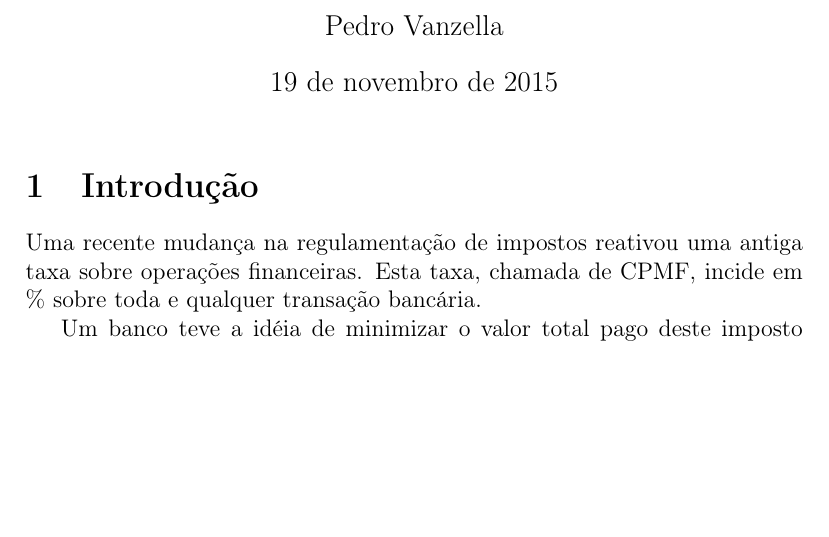
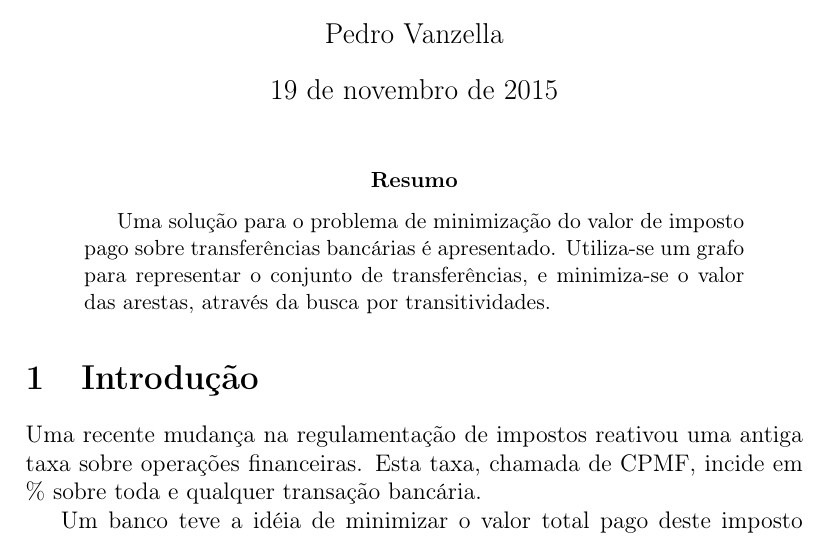
Before and after one commit to pedrovanzella/grafo-cpmf, a LaTeX paper (docs/relatorio.tex): part of page 1 of 10, cut so that both start at the same text, the shorter picture padded with empty space. Compiled offline with pdfLaTeX.

Commit message:
Abstract

```diff
--- a/docs/relatorio.tex
+++ b/docs/relatorio.tex
@@ -70,6 +70,8 @@
 
 \SetKwInput{Classe}{Classe}
 
+\renewcommand{\abstractname}{Resumo}
+
 
 \sloppy
 
@@ -92,6 +94,13 @@
 \begin{document}
 
 \maketitle
+
+\begin{abstract}
+  Uma solução para o problema de minimização do valor de imposto pago sobre
+  transferências bancárias é apresentado. Utiliza-se um grafo para representar o
+  conjunto de transferências, e minimiza-se o valor das arestas, através da
+  busca por transitividades.
+\end{abstract}
 
 \section{Introdução}\label{sec:intro}
 
```
Also changed, not shown: docs/relatorio.pdf.
